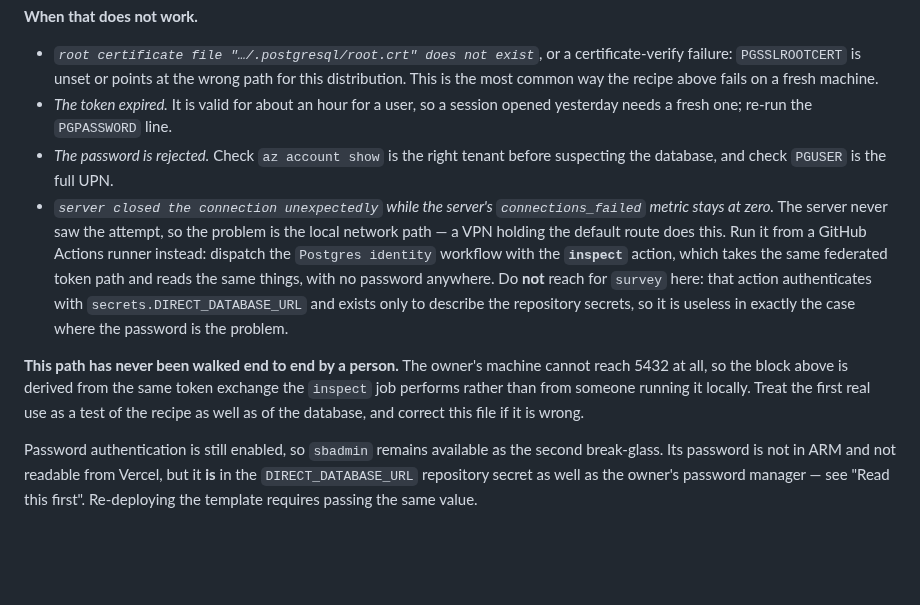
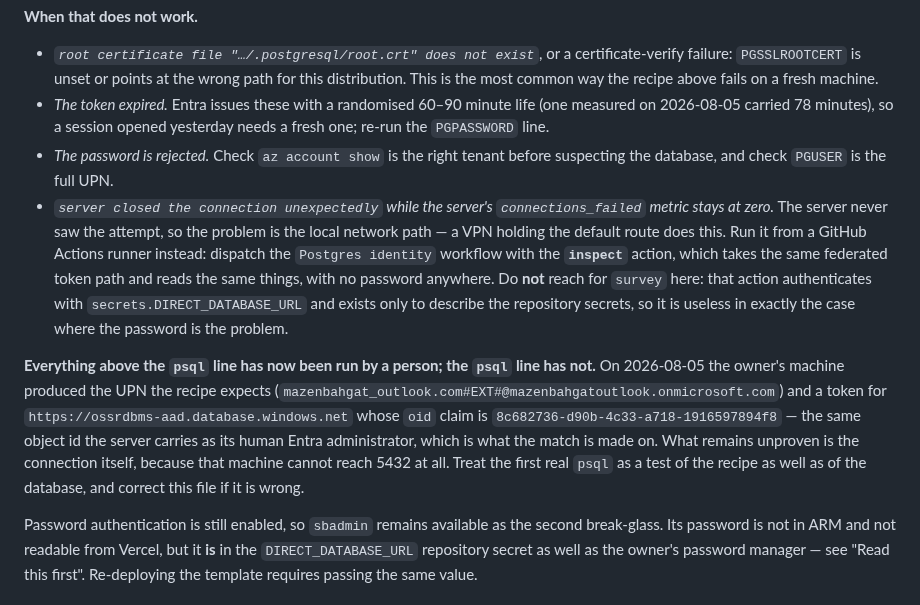
Before and after one commit to mbahgatTech/switchback, a Markdown page: infra/azure/README.md, the part around the change. GitHub-like rendering; blank space fills up the shorter version.

```diff
--- a/infra/azure/README.md
+++ b/infra/azure/README.md
@@ -325,8 +325,9 @@ token to the role by object id, but the role's _name_ is the UPN, and psql sends
 - _`root certificate file "…/.postgresql/root.crt" does not exist`_, or a certificate-verify
   failure: `PGSSLROOTCERT` is unset or points at the wrong path for this distribution. This is the
   most common way the recipe above fails on a fresh machine.
-- _The token expired._ It is valid for about an hour for a user, so a session opened yesterday
-  needs a fresh one; re-run the `PGPASSWORD` line.
+- _The token expired._ Entra issues these with a randomised 60–90 minute life (one measured on
+  2026-08-05 carried 78 minutes), so a session opened yesterday needs a fresh one; re-run the
+  `PGPASSWORD` line.
 - _The password is rejected._ Check `az account show` is the right tenant before suspecting the
   database, and check `PGUSER` is the full UPN.
 - _`server closed the connection unexpectedly` while the server's `connections_failed` metric
@@ -337,10 +338,14 @@ token to the role by object id, but the role's _name_ is the UPN, and psql sends
   here: that action authenticates with `secrets.DIRECT_DATABASE_URL` and exists only to describe
   the repository secrets, so it is useless in exactly the case where the password is the problem.
 
-**This path has never been walked end to end by a person.** The owner's machine cannot reach 5432
-at all, so the block above is derived from the same token exchange the `inspect` job performs
-rather than from someone running it locally. Treat the first real use as a test of the recipe as
-well as of the database, and correct this file if it is wrong.
+**Everything above the `psql` line has now been run by a person; the `psql` line has not.** On
+2026-08-05 the owner's machine produced the UPN the recipe expects
+(`mazenbahgat_outlook.com#EXT#@mazenbahgatoutlook.onmicrosoft.com`) and a token for
+`https://ossrdbms-aad.database.windows.net` whose `oid` claim is
+`8c682736-d90b-4c33-a718-1916597894f8` — the same object id the server carries as its human Entra
+administrator, which is what the match is made on. What remains unproven is the connection itself,
+because that machine cannot reach 5432 at all. Treat the first real `psql` as a test of the recipe
+as well as of the database, and correct this file if it is wrong.
 
 Password authentication is still enabled, so `sbadmin` remains available as the second break-glass.
 Its password is not in ARM and not readable from Vercel, but it **is** in the `DIRECT_DATABASE_URL`
```
Also changed, not shown: docs/architecture.md (+48 -5 lines).
